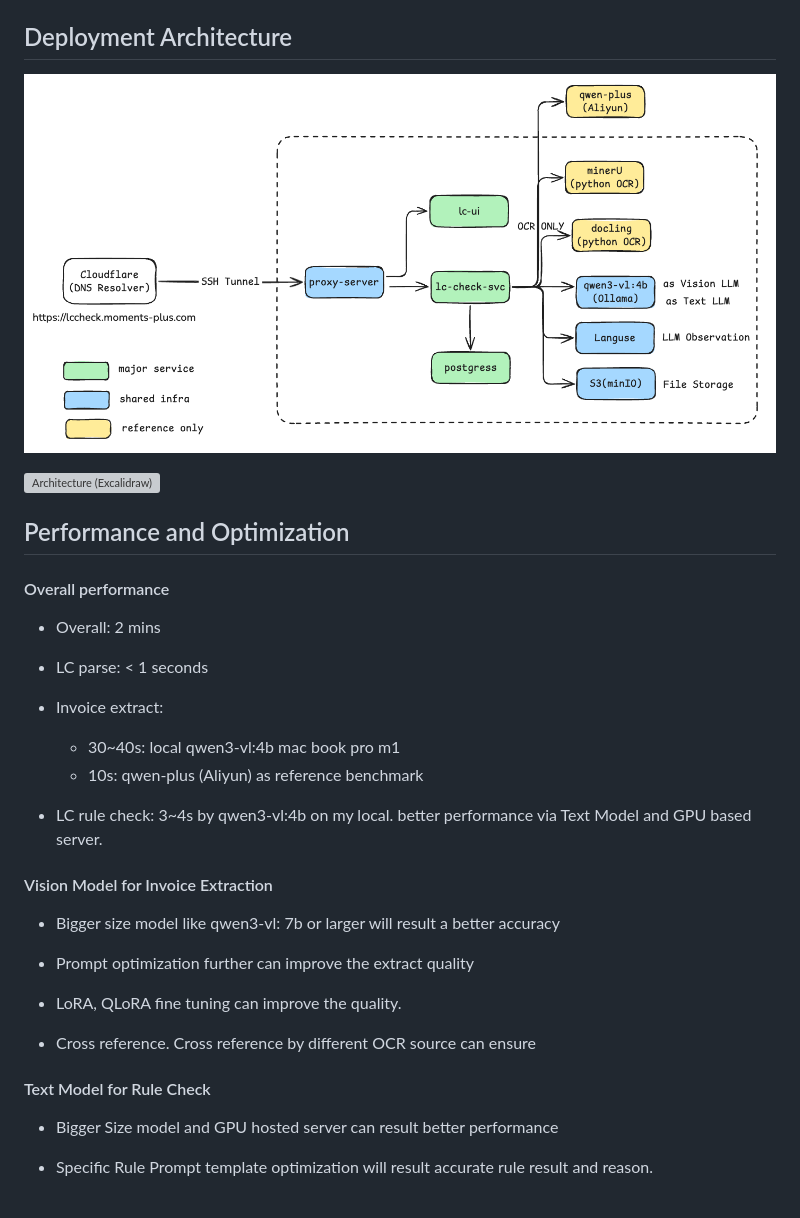
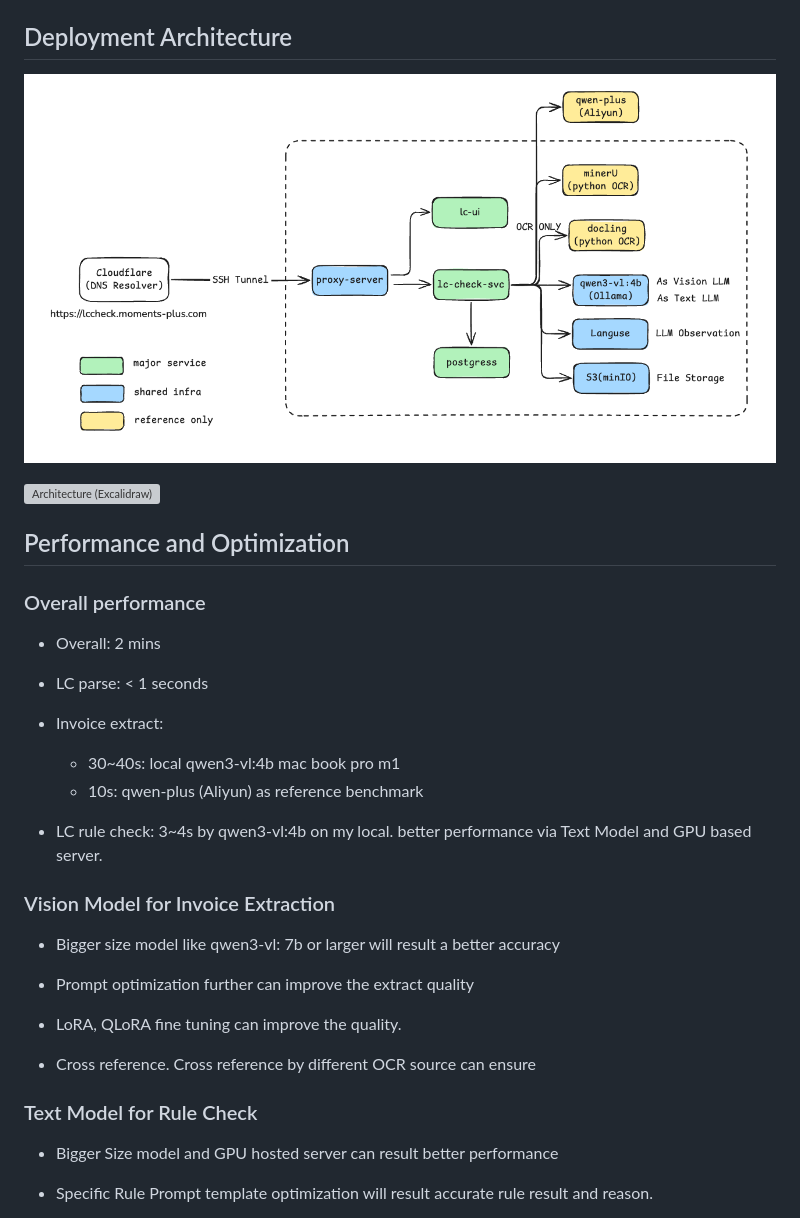
Before and after one commit to smile-rr/lc-invoice-checker, a Markdown page: README.md, the part around the change printed below. Rendered like a GitHub page; pictures changed too: docs/diagrams/deploy-architecture.png; grey boxes are pictures that could not be loaded.

```diff
--- a/README.md
+++ b/README.md
@@ -136,7 +136,7 @@ Rules are defined in [`catalog.yml`](lc-checker-svc/src/main/resources/rules/cat
 
 ## Performance and Optimization
 
-#### Overall performance
+### Overall performance
 
 - Overall: 2 mins
 
@@ -147,7 +147,7 @@ Rules are defined in [`catalog.yml`](lc-checker-svc/src/main/resources/rules/cat
   - 10s: qwen-plus (Aliyun) as reference benchmark
 - LC rule check: 3~4s by qwen3-vl:4b on  my local.    better performance via Text Model and GPU based server.
 
-#### Vision Model for Invoice Extraction
+### Vision Model for Invoice Extraction
 
 * Bigger size model like qwen3-vl: 7b or larger will result a better accuracy
 
@@ -155,7 +155,7 @@ Rules are defined in [`catalog.yml`](lc-checker-svc/src/main/resources/rules/cat
 * LoRA, QLoRA fine tuning can improve the quality.
 * Cross reference. Cross reference by different OCR source can ensure
 
-#### Text Model for Rule Check
+### Text Model for Rule Check
 
 * Bigger Size model and GPU hosted server can result better performance
 
```
Also changed, not shown: other parts of README.md (+9 -9 lines), docs/rewrite-plan.md (deleted, +0 -105 lines), extractors/CONTRACT.md (deleted, +0 -336 lines), 2 other files.
